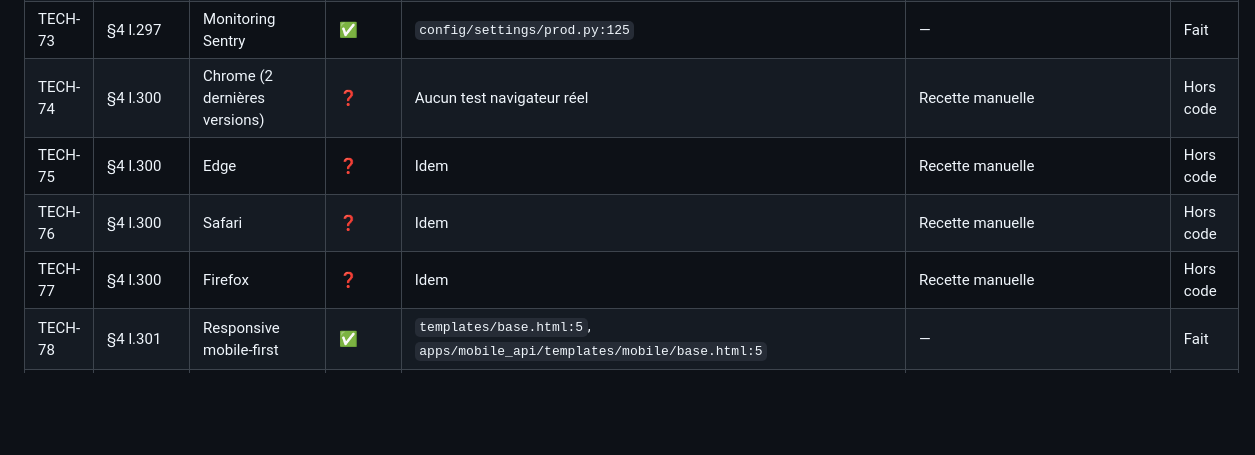
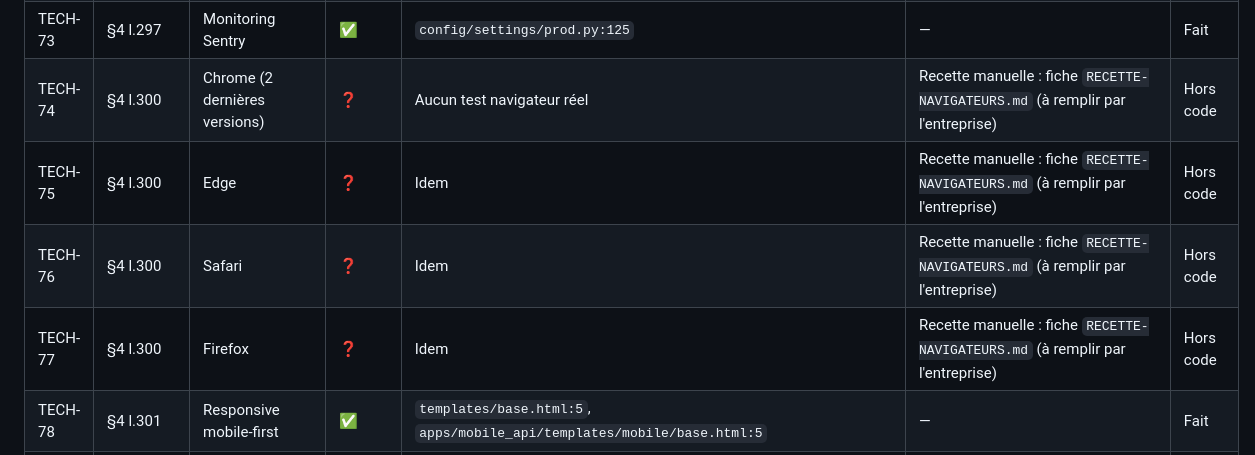
Before and after one commit to AFAQSUCA/erp-densource, a Markdown page: audit/MATRICE.md, the part around the change. Drawn GitHub-style; blank space fills up the shorter version.

Commit message:
docs(audit): renvoie TECH-74 à 77 à la fiche de recette navigateurs
Co-Authored-By: Claude Opus 5.5 <noreply@anthropic.com>

```diff
--- a/audit/MATRICE.md
+++ b/audit/MATRICE.md
@@ -492,10 +492,10 @@ indépendantes avec scénarios de reproduction) et relus contre le code ; preuve
 | TECH-71 | §4 l.295 | CDN Cloudflare | ✅ | Décision du 13/10/2026 (`avenant-decisions-audit.md`) : vraie adresse du visiteur crue seulement depuis les plages de Cloudflare `nginx/cloudflare-ips.conf` (inclus avant `limit_req`, `nginx/nginx.conf`, embarqué par `nginx/Dockerfile`), mise à jour `nginx/maj-ips-cloudflare.sh` ; `/static/` public et immutable, toute autre réponse `Cache-Control: private` (`apps/core/middleware.py`, `SecurityHeadersMiddleware`) ; défi Let's Encrypt aussi en HTTPS ; réglages du tableau de bord `GUIDE-DEPLOIEMENT.md` § 8 bis ; tests `apps/core/tests/test_cloudflare.py` (8 tests), script essayé (liste valide, page d'erreur) ; compte et DNS Cloudflare fournis par l'entreprise | Fait (`a6619f4`) | Fait |
 | TECH-72 | §4 l.296 | Compression gzip | ✅ | `nginx/nginx.conf:26` | — | Fait |
 | TECH-73 | §4 l.297 | Monitoring Sentry | ✅ | `config/settings/prod.py:125` | — | Fait |
-| TECH-74 | §4 l.300 | Chrome (2 dernières versions) | ❓ | Aucun test navigateur réel | Recette manuelle | Hors code |
-| TECH-75 | §4 l.300 | Edge | ❓ | Idem | Recette manuelle | Hors code |
-| TECH-76 | §4 l.300 | Safari | ❓ | Idem | Recette manuelle | Hors code |
-| TECH-77 | §4 l.300 | Firefox | ❓ | Idem | Recette manuelle | Hors code |
+| TECH-74 | §4 l.300 | Chrome (2 dernières versions) | ❓ | Aucun test navigateur réel | Recette manuelle : fiche `RECETTE-NAVIGATEURS.md` (à remplir par l'entreprise) | Hors code |
+| TECH-75 | §4 l.300 | Edge | ❓ | Idem | Recette manuelle : fiche `RECETTE-NAVIGATEURS.md` (à remplir par l'entreprise) | Hors code |
+| TECH-76 | §4 l.300 | Safari | ❓ | Idem | Recette manuelle : fiche `RECETTE-NAVIGATEURS.md` (à remplir par l'entreprise) | Hors code |
+| TECH-77 | §4 l.300 | Firefox | ❓ | Idem | Recette manuelle : fiche `RECETTE-NAVIGATEURS.md` (à remplir par l'entreprise) | Hors code |
 | TECH-78 | §4 l.301 | Responsive mobile-first | ✅ | `templates/base.html:5`, `apps/mobile_api/templates/mobile/base.html:5` | — | Fait |
 | TECH-79 | §4 l.302 | PWA espace chauffeur | ✅ | `apps/mobile_api/views_web.py:388` | — | Fait |
 | TECH-80 | §4 l.303 | Hors ligne + sync différée | ⚪ | Écarté le 29/09/2026 (CDC l.303) | — | — |
```
